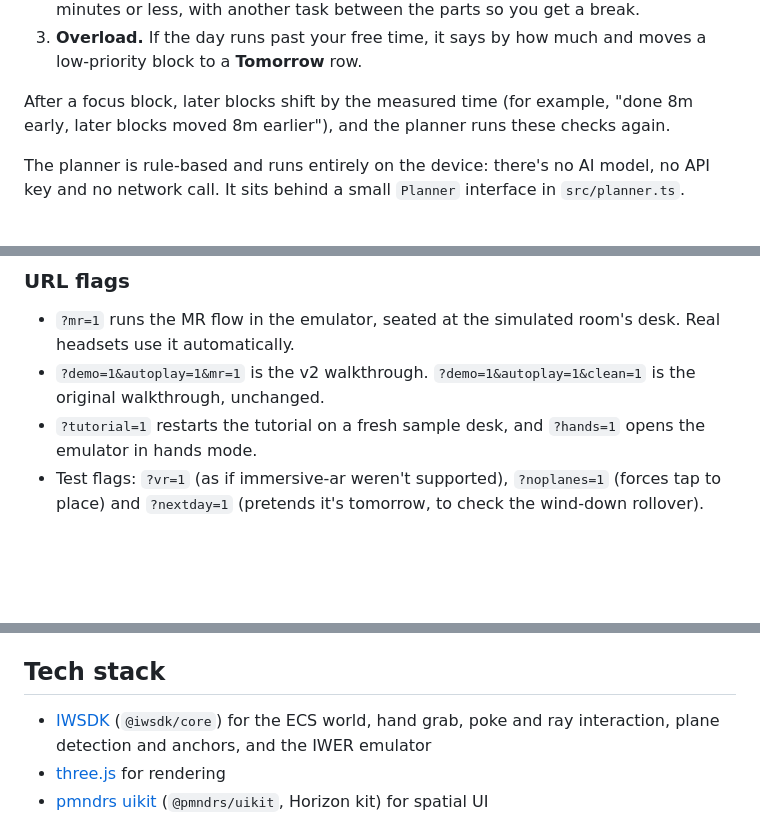
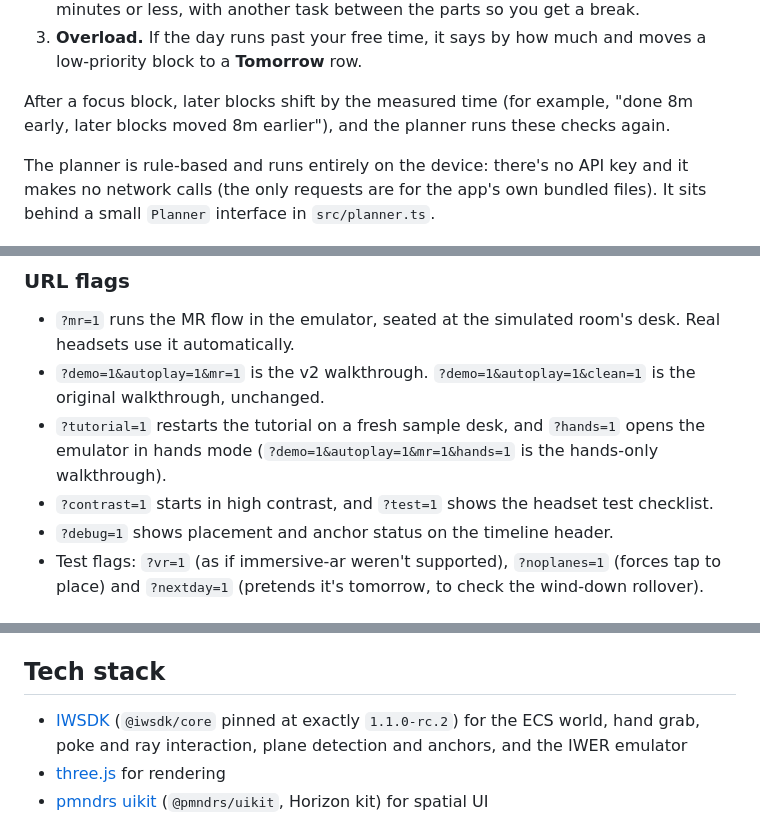
Before and after one commit to muditsharma354abc-bot/morning-desk, a Markdown page: README.md, 3 parts joined by grey strips. Drawn GitHub-style; blank space fills up the shorter version.

```diff
--- a/README.md
+++ b/README.md
@@ -59,7 +60,7 @@ It checks, in this order:
 
 After a focus block, later blocks shift by the measured time (for example, "done 8m early, later blocks moved 8m earlier"), and the planner runs these checks again.
 
-The planner is rule-based and runs entirely on the device: there's no AI model, no API key and no network call. It sits behind a small `Planner` interface in `src/planner.ts`.
+The planner is rule-based and runs entirely on the device: there's no API key and it makes no network calls (the only requests are for the app's own bundled files). It sits behind a small `Planner` interface in `src/planner.ts`.
 
 ![The smart planner flagging the 90-minute block that runs into the 14:00 meeting](docs/screenshots/03-meeting-clash.png)
 
@@ -130,7 +164,9 @@ Close-up distances: cards sit within reach (about 60 cm), the Focus and summary
 
 - `?mr=1` runs the MR flow in the emulator, seated at the simulated room's desk. Real headsets use it automatically.
 - `?demo=1&autoplay=1&mr=1` is the v2 walkthrough. `?demo=1&autoplay=1&clean=1` is the original walkthrough, unchanged.
-- `?tutorial=1` restarts the tutorial on a fresh sample desk, and `?hands=1` opens the emulator in hands mode.
+- `?tutorial=1` restarts the tutorial on a fresh sample desk, and `?hands=1` opens the emulator in hands mode (`?demo=1&autoplay=1&mr=1&hands=1` is the hands-only walkthrough).
+- `?contrast=1` starts in high contrast, and `?test=1` shows the headset test checklist.
+- `?debug=1` shows placement and anchor status on the timeline header.
 - Test flags: `?vr=1` (as if immersive-ar weren't supported), `?noplanes=1` (forces tap to place) and `?nextday=1` (pretends it's tomorrow, to check the wind-down rollover).
 
 ## Run it locally
@@ -158,7 +194,7 @@ It builds with the `/morning-desk/` base path and publishes `dist/` to the `gh-p
 
 ## Tech stack
 
-- [IWSDK](https://github.com/facebook/immersive-web-sdk) (`@iwsdk/core`) for the ECS world, hand grab, poke and ray interaction, plane detection and anchors, and the IWER emulator
+- [IWSDK](https://github.com/facebook/immersive-web-sdk) (`@iwsdk/core` pinned at exactly `1.1.0-rc.2`) for the ECS world, hand grab, poke and ray interaction, plane detection and anchors, and the IWER emulator
 - [three.js](https://threejs.org/) for rendering
 - [pmndrs uikit](https://github.com/pmndrs/uikit) (`@pmndrs/uikit`, Horizon kit) for spatial UI
 - [WebXR](https://immersive-web.github.io/webxr/) with passthrough (immersive AR) and hand tracking
```
Also changed, not shown: other parts of README.md (+37 -3 lines), docs/screenshots/06-wind-down.png, docs/screenshots/07-high-contrast.png (added), docs/screenshots/08-seven-day.png (added), docs/screenshots/09-test-checklist.png (added).
